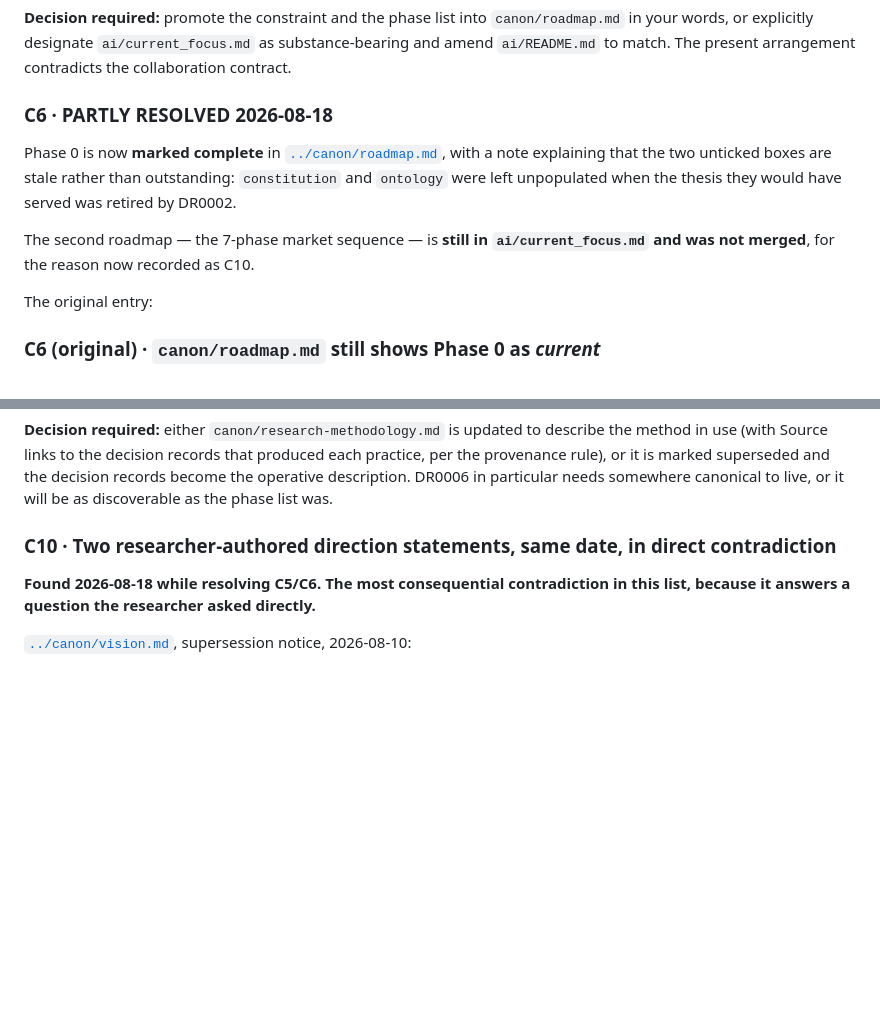
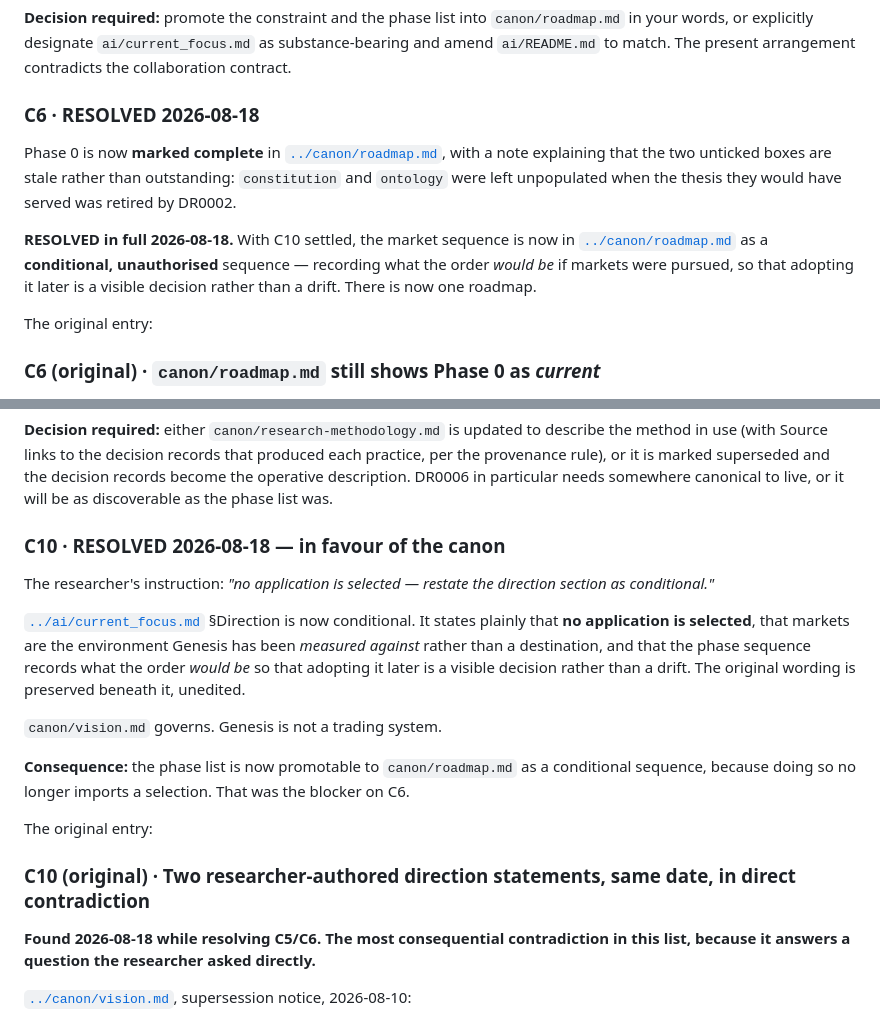
Before and after one commit to gabana-dev/genesis, a Markdown page: research/CURRENT-STATE-2026-08-18.md, 2 parts joined by grey strips. Drawn GitHub-style; blank space fills up the shorter version.

```diff
--- a/research/CURRENT-STATE-2026-08-18.md
+++ b/research/CURRENT-STATE-2026-08-18.md
@@ -282,14 +282,16 @@ one is in working memory.**
 your words, or explicitly designate `ai/current_focus.md` as substance-bearing and amend
 `ai/README.md` to match. The present arrangement contradicts the collaboration contract.
 
-### C6 · **PARTLY RESOLVED 2026-08-18**
+### C6 · **RESOLVED 2026-08-18**
 
 Phase 0 is now **marked complete** in [`../canon/roadmap.md`](../canon/roadmap.md), with a note
 explaining that the two unticked boxes are stale rather than outstanding: `constitution` and
 `ontology` were left unpopulated when the thesis they would have served was retired by DR0002.
 
-The second roadmap — the 7-phase market sequence — is **still in `ai/current_focus.md` and was
-not merged**, for the reason now recorded as C10.
+**RESOLVED in full 2026-08-18.** With C10 settled, the market sequence is now in
+[`../canon/roadmap.md`](../canon/roadmap.md) as a **conditional, unauthorised** sequence —
+recording what the order *would be* if markets were pursued, so that adopting it later is a
+visible decision rather than a drift. There is now one roadmap.
 
 The original entry:
 
@@ -327,7 +329,25 @@ provenance rule), or it is marked superseded and the decision records become the
 description. DR0006 in particular needs somewhere canonical to live, or it will be as
 discoverable as the phase list was.
 
-### C10 · Two researcher-authored direction statements, same date, in direct contradiction
+### C10 · **RESOLVED 2026-08-18 — in favour of the canon**
+
+The researcher's instruction: *"no application is selected — restate the direction section as
+conditional."*
+
+[`../ai/current_focus.md`](../ai/current_focus.md) §Direction is now conditional. It states
+plainly that **no application is selected**, that markets are the environment Genesis has been
+*measured against* rather than a destination, and that the phase sequence records what the order
+*would be* so that adopting it later is a visible decision rather than a drift. The original
+wording is preserved beneath it, unedited.
+
+`canon/vision.md` governs. Genesis is not a trading system.
+
+**Consequence:** the phase list is now promotable to `canon/roadmap.md` as a conditional
+sequence, because doing so no longer imports a selection. That was the blocker on C6.
+
+The original entry:
+
+### C10 (original) · Two researcher-authored direction statements, same date, in direct contradiction
 
 **Found 2026-08-18 while resolving C5/C6. The most consequential contradiction in this list,
 because it answers a question the researcher asked directly.**
```
Also changed, not shown: ai/current_focus.md (+27 -5 lines), canon/roadmap.md (+35 -8 lines).
